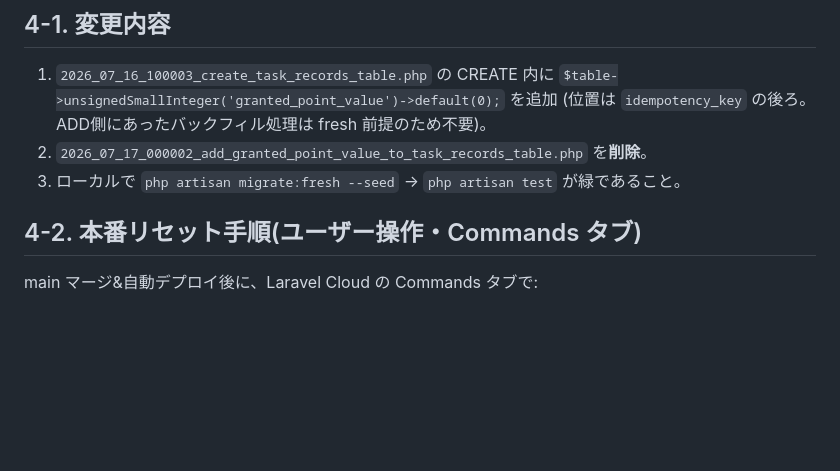
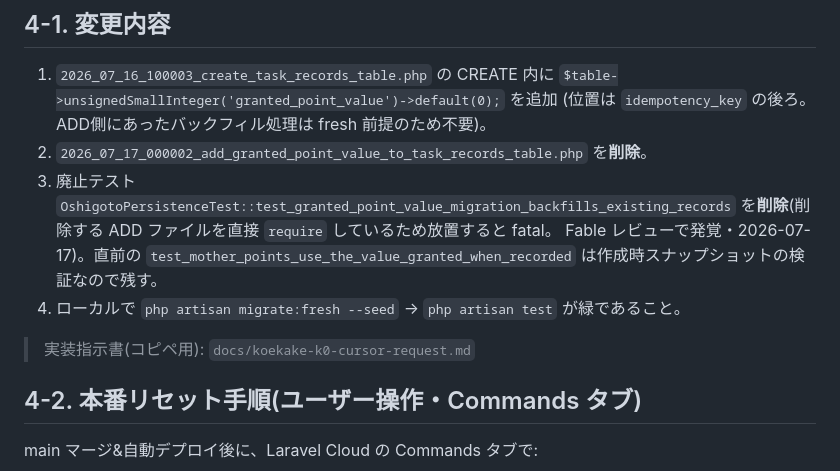
Before and after one commit to toutetu/kurashi-relay, a Markdown page: docs/koekake-plan-01.md, the part around the change. Drawn GitHub-style; blank space fills up the shorter version.

```diff
--- a/docs/koekake-plan-01.md
+++ b/docs/koekake-plan-01.md
@@ -89,7 +89,13 @@ K1 のバックエンドとフロントは別ブランチ・別PRに分ける(
    `$table->unsignedSmallInteger('granted_point_value')->default(0);` を追加
    (位置は `idempotency_key` の後ろ。ADD側にあったバックフィル処理は fresh 前提のため不要)。
 2. `2026_07_17_000002_add_granted_point_value_to_task_records_table.php` を**削除**。
-3. ローカルで `php artisan migrate:fresh --seed` → `php artisan test` が緑であること。
+3. 廃止テスト `OshigotoPersistenceTest::test_granted_point_value_migration_backfills_existing_records`
+   を**削除**(削除する ADD ファイルを直接 `require` しているため放置すると fatal。
+   Fable レビューで発覚・2026-07-17)。直前の `test_mother_points_use_the_value_granted_when_recorded`
+   は作成時スナップショットの検証なので残す。
+4. ローカルで `php artisan migrate:fresh --seed` → `php artisan test` が緑であること。
+
+> 実装指示書(コピペ用): `docs/koekake-k0-cursor-request.md`
 
 ## 4-2. 本番リセット手順(ユーザー操作・Commands タブ)
 
```
Also changed, not shown: docs/koekake-k0-cursor-request.md (added, +73 -0 lines).
